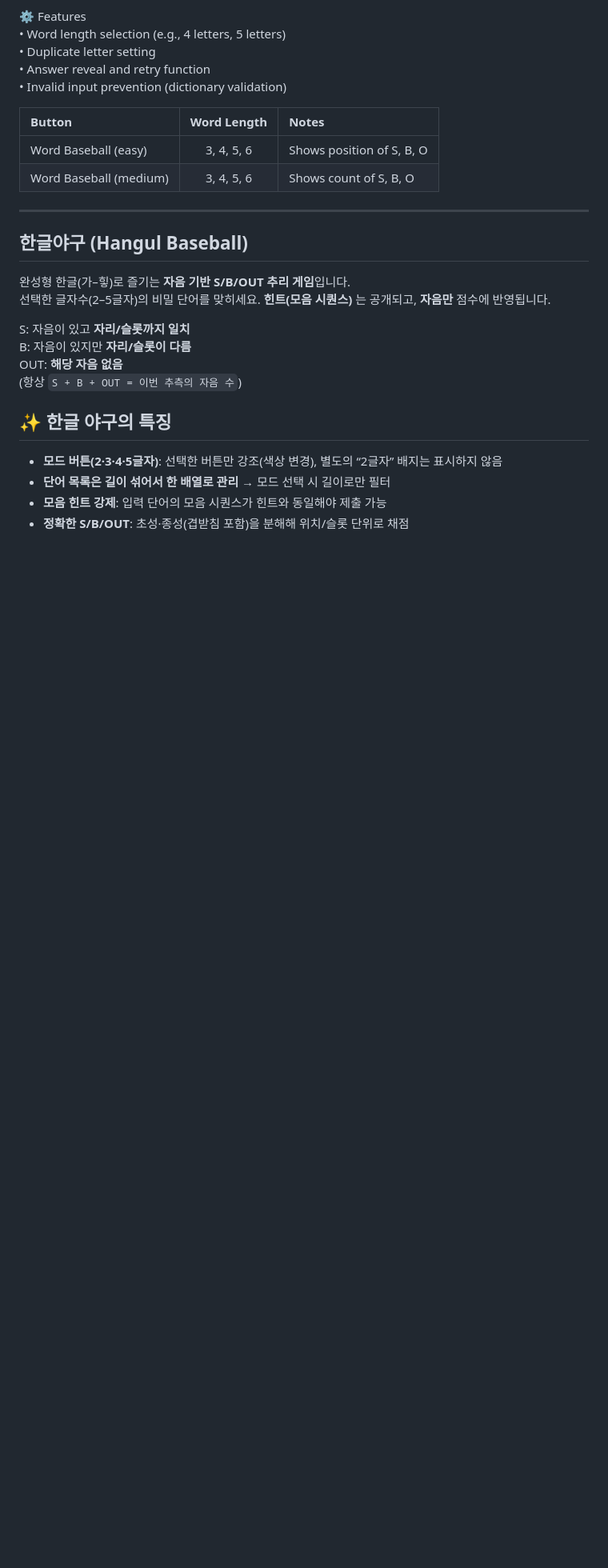
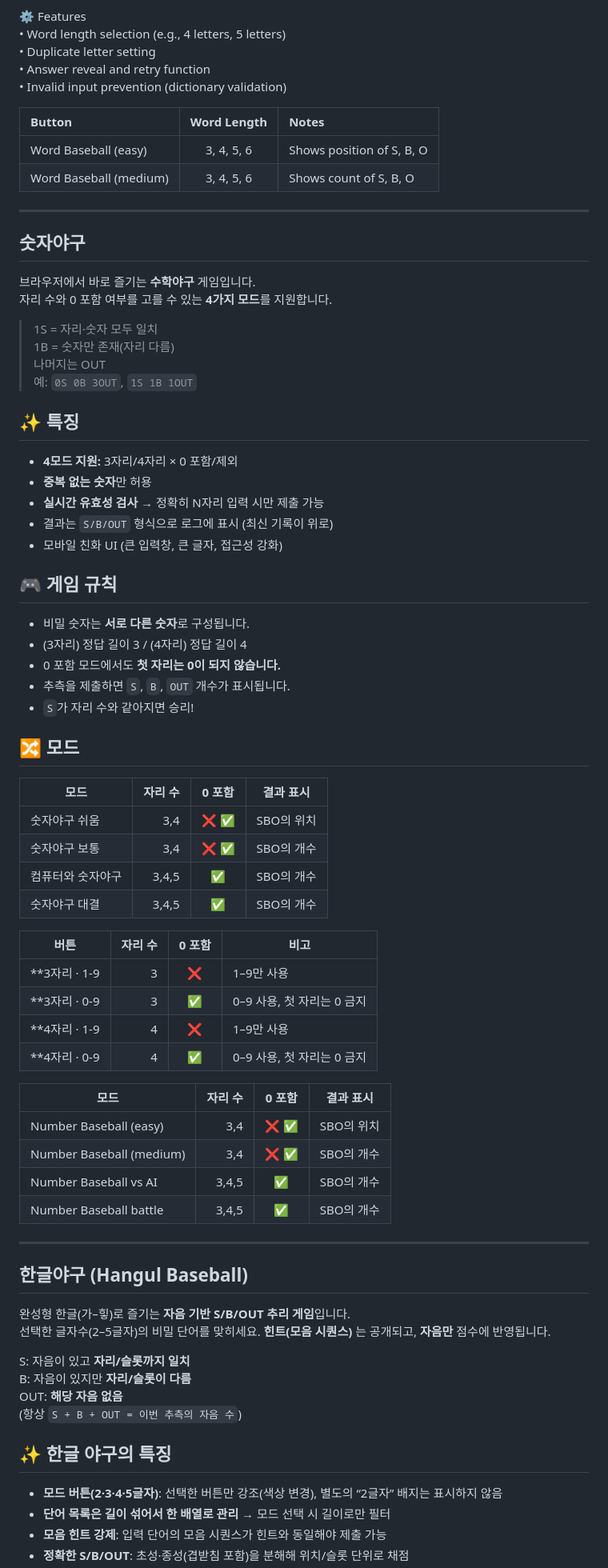
Before and after one commit to soosoohan/yagoo, a Markdown page: README.md, the part around the change. Shown at 80% size. GitHub-like rendering; blank space fills up the shorter version.

```diff
--- a/README.md
+++ b/README.md
@@ -66,6 +66,62 @@ Word Baseball is a word-guessing puzzle game.You guess the answer word based on
 |Word Baseball (medium)|3, 4, 5, 6 |Shows count of S, B, O   |
 
 ---
+
+
+## 숫자야구
+
+브라우저에서 바로 즐기는 **수학야구** 게임입니다.
+자리 수와 0 포함 여부를 고를 수 있는 **4가지 모드**를 지원합니다.
+
+> 1S = 자리·숫자 모두 일치
+> 1B = 숫자만 존재(자리 다름)
+> 나머지는 OUT
+> 예: `0S 0B 3OUT`, `1S 1B 1OUT`
+
+## ✨ 특징
+- **4모드 지원:** 3자리/4자리 × 0 포함/제외
+- **중복 없는 숫자**만 허용
+- **실시간 유효성 검사** → 정확히 N자리 입력 시만 제출 가능
+- 결과는 `S/B/OUT` 형식으로 로그에 표시 (최신 기록이 위로)
+- 모바일 친화 UI (큰 입력창, 큰 글자, 접근성 강화)
+
+## 🎮 게임 규칙
+- 비밀 숫자는 **서로 다른 숫자**로 구성됩니다.
+- (3자리) 정답 길이 3 / (4자리) 정답 길이 4
+- 0 포함 모드에서도 **첫 자리는 0이 되지 않습니다.**
+- 추측을 제출하면 `S`, `B`, `OUT` 개수가 표시됩니다.
+- `S`가 자리 수와 같아지면 승리!
+
+## 🔀 모드
+
+| 모드 | 자리 수 | 0 포함 | 결과 표시|
+|---|---:|:---:|---|
+|숫자야구 쉬움| 3,4 | ❌ ✅| SBO의 위치|
+|숫자야구 보통|3,4|  ❌ ✅| SBO의 개수|
+|컴퓨터와 숫자야구|3,4,5 | ✅| SBO의 개수|
+|숫자야구 대결|3,4,5|  ✅| SBO의 개수|
+
+| 버튼 | 자리 수 | 0 포함 | 비고 |
+|---|---:|:---:|---|
+| **3자리 · 1-9 | 3 | ❌ | 1–9만 사용 |
+| **3자리 · 0-9 | 3 | ✅ | 0–9 사용, 첫 자리는 0 금지 |
+| **4자리 · 1-9 | 4 | ❌ | 1–9만 사용 |
+| **4자리 · 0-9 | 4 | ✅ | 0–9 사용, 첫 자리는 0 금지 |
+
+
+| 모드 | 자리 수 | 0 포함 | 결과 표시|
+|---|---:|:---:|---|
+| Number Baseball (easy) | 3,4 | ❌ ✅| SBO의 위치|
+| Number Baseball (medium)|3,4|  ❌ ✅| SBO의 개수|
+| Number Baseball vs AI|3,4,5 | ✅| SBO의 개수|
+| Number Baseball battle |3,4,5|  ✅| SBO의 개수|
+
+---
+
+
+
+
+
 
 ## 한글야구 (Hangul Baseball)
 
```
